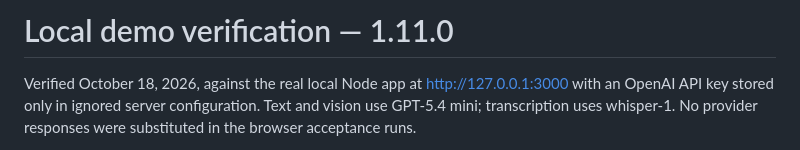
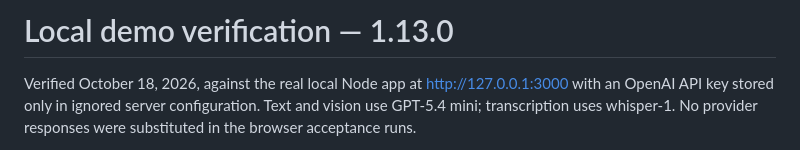
Before and after one commit to mchdich/openreel-ugc, a Markdown page: docs/DEMO_VERIFICATION.md, the part around the change. Rendered like a GitHub page.

Commit message:
Label the current demo verification release

```diff
--- a/docs/DEMO_VERIFICATION.md
+++ b/docs/DEMO_VERIFICATION.md
@@ -1,4 +1,4 @@
-# Local demo verification — 1.11.0
+# Local demo verification — 1.13.0
 
 Verified October 18, 2026, against the real local Node app at http://127.0.0.1:3000 with an OpenAI API key stored only in ignored server configuration. Text and vision use GPT-5.4 mini; transcription uses whisper-1. No provider responses were substituted in the browser acceptance runs.
 
```
